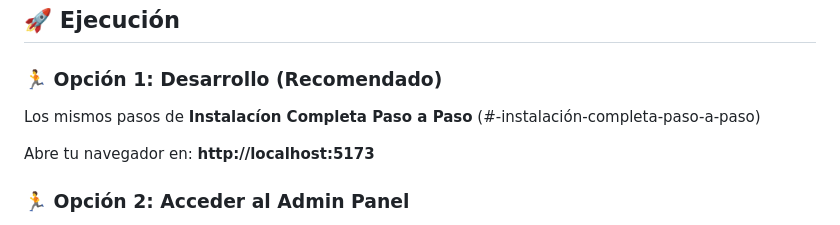
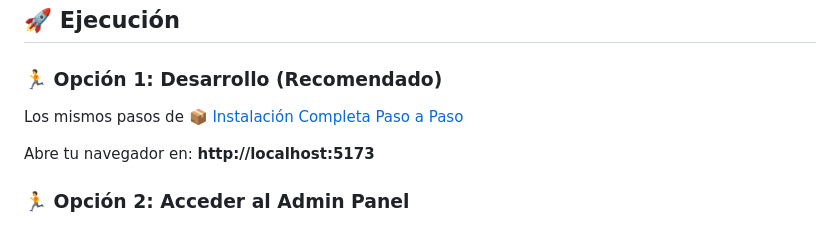
Before and after one commit to C0D3Robert/donde_yaque, a Markdown page: README.md, the part around the change. Rendered like a GitHub page.

```diff
--- a/README.md
+++ b/README.md
@@ -324,7 +324,7 @@ Personaliza colores, espaciado y fuentes editando ese archivo. Todos los compone
 
 ### 🏃 Opción 1: Desarrollo (Recomendado)
 
-Los mismos pasos de **Instalacíon Completa Paso a Paso** (#-instalación-completa-paso-a-paso)
+Los mismos pasos de [📦 Instalación Completa Paso a Paso](#-instalación-completa-paso-a-paso)
 
 Abre tu navegador en: **http://localhost:5173**
 
```
